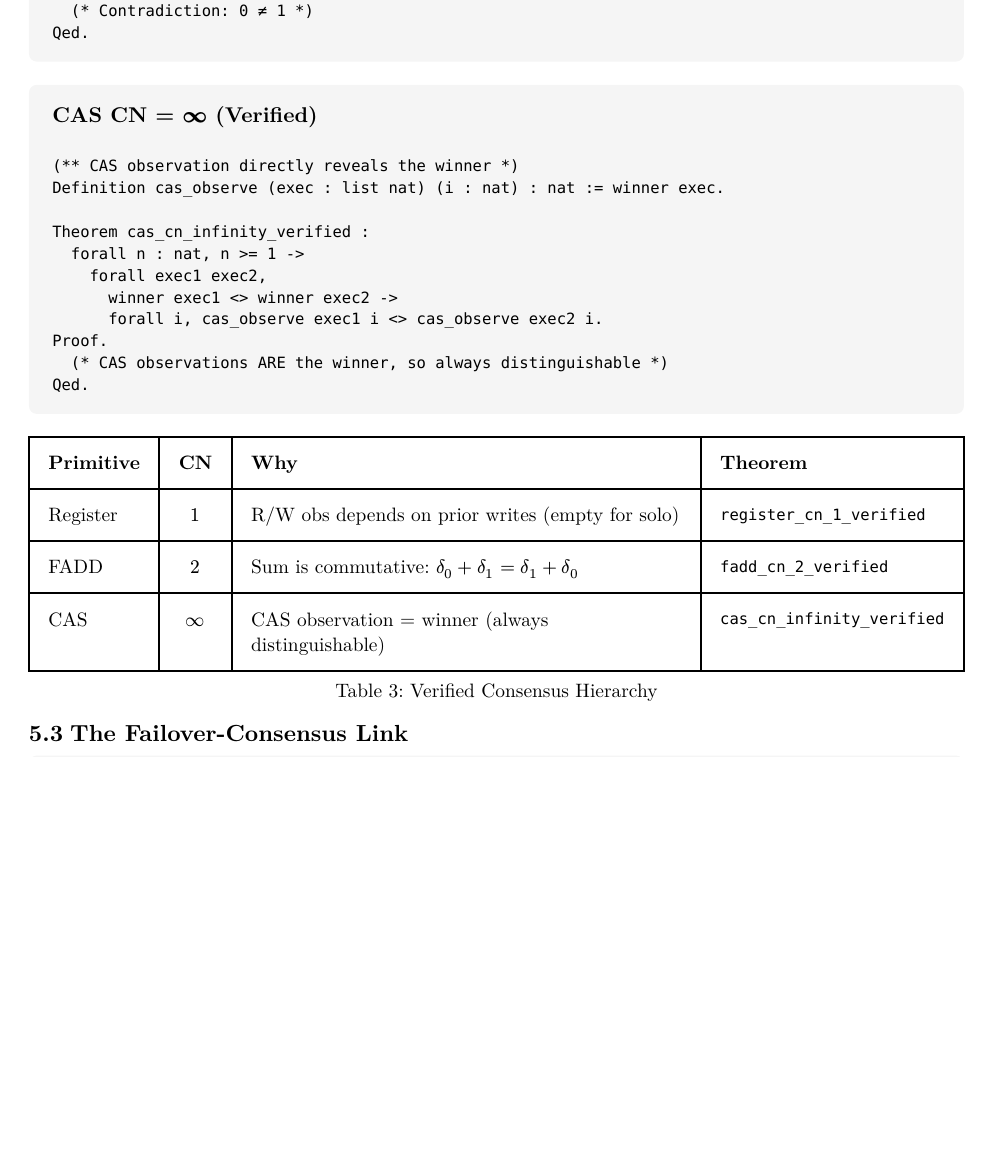
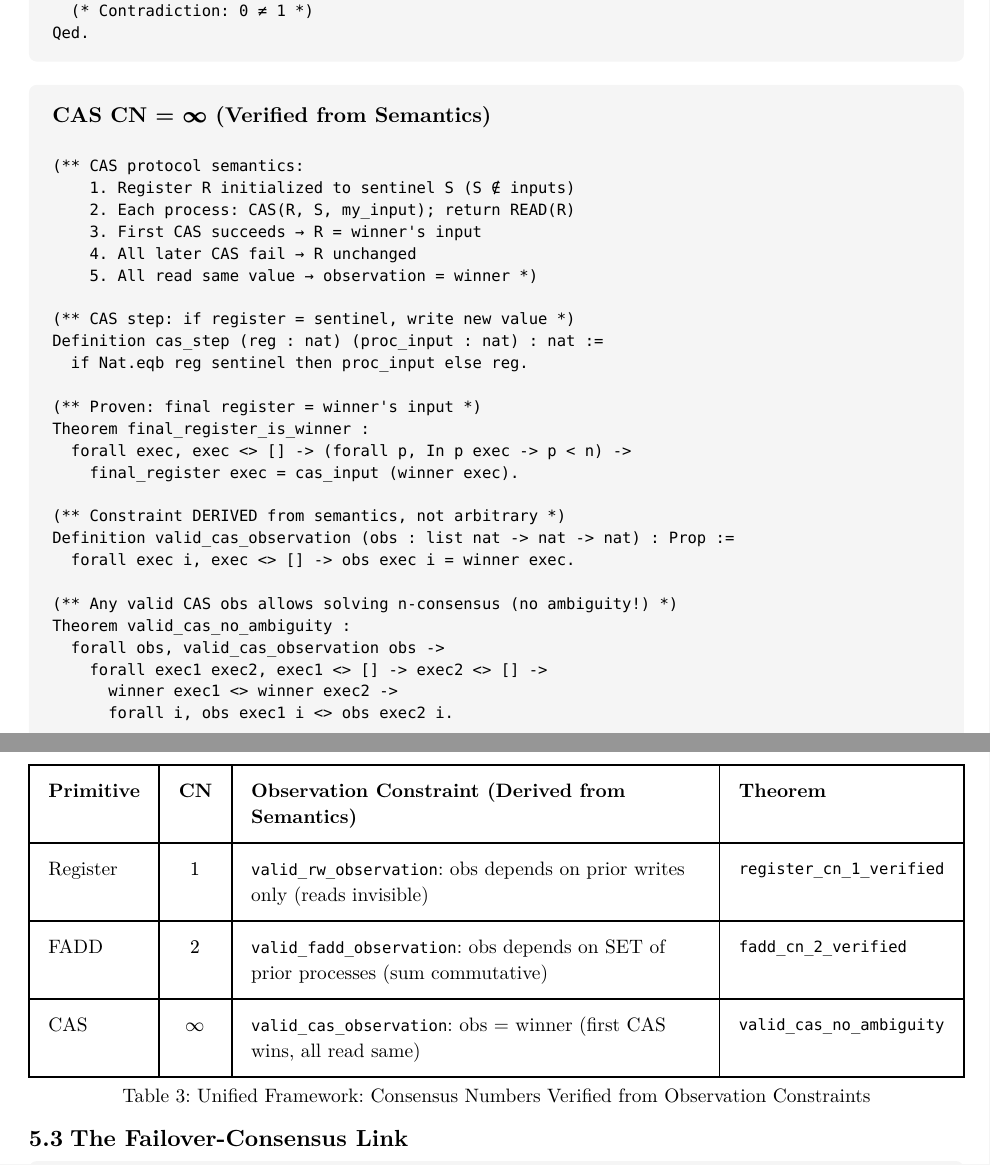
Before and after one commit to taooceros/shift-verification, a Typst document (proof_specs.typ): part of page 11 of 15 before the commit and two parts of pages 11 and 12 of 15 after it, the two joined at a grey line, cut so that both start at the same text, the shorter picture padded with empty space. The pictures show the PDF file proof_specs.pdf that the author committed with the source.

Commit message:
Derive CAS observation from semantics, unify primitive framework
The CAS consensus number proof was previously trivial (just defined
cas_observe := winner). Now it's properly derived from CAS semantics:

CAS_Solves_NConsensus section:
- cas_step: models atomic CAS on register with sentinel
- run_cas_protocol: executes CAS for each process in order
- first_cas_succeeds: first process writes its input
- cas_fails_after_first: later CAS see non-sentinel, fail
- register_stable: register unchanged after first success
- final_register_is_winner: PROVES observation = winner

Unified Framework:
- All three primitives now have consistent observation constraints:
  * valid_rw_observation: depends on prior writes (reads invisible)
  * valid_fadd_observation: depends on SET of prior procs (sum commutes)
  * valid_cas_observation: obs = winner (first CAS wins, all read same)
- Each constraint is DERIVED from primitive semantics, not arbitrary
- Consensus numbers are PROVEN from constraints, not assigned

Key theorem: valid_cas_no_ambiguity shows that any valid CAS observation
allows solving n-consensus (no ambiguity, unlike R/W and FADD).

Co-Authored-By: Claude Opus 4.5 <noreply@anthropic.com>

````diff
--- a/proof_specs.typ
+++ b/proof_specs.typ
@@ -641,19 +641,34 @@ The consensus numbers are not mere definitions---they are _proven_ via the obser
   ```
 ]
 
-#spec-box("CAS CN = ∞ (Verified)")[
+#spec-box("CAS CN = ∞ (Verified from Semantics)")[
   ```coq
-  (** CAS observation directly reveals the winner *)
-  Definition cas_observe (exec : list nat) (i : nat) : nat := winner exec.
+  (** CAS protocol semantics:
+      1. Register R initialized to sentinel S (S ∉ inputs)
+      2. Each process: CAS(R, S, my_input); return READ(R)
+      3. First CAS succeeds → R = winner's input
+      4. All later CAS fail → R unchanged
+      5. All read same value → observation = winner *)
 
-  Theorem cas_cn_infinity_verified :
-    forall n : nat, n >= 1 ->
-      forall exec1 exec2,
+  (** CAS step: if register = sentinel, write new value *)
+  Definition cas_step (reg : nat) (proc_input : nat) : nat :=
+    if Nat.eqb reg sentinel then proc_input else reg.
+
+  (** Proven: final register = winner's input *)
+  Theorem final_register_is_winner :
+    forall exec, exec <> [] -> (forall p, In p exec -> p < n) ->
+      final_register exec = cas_input (winner exec).
+
+  (** Constraint DERIVED from semantics, not arbitrary *)
+  Definition valid_cas_observation (obs : list nat -> nat -> nat) : Prop :=
+    forall exec i, exec <> [] -> obs exec i = winner exec.
+
+  (** Any valid CAS obs allows solving n-consensus (no ambiguity!) *)
+  Theorem valid_cas_no_ambiguity :
+    forall obs, valid_cas_observation obs ->
+      forall exec1 exec2, exec1 <> [] -> exec2 <> [] ->
         winner exec1 <> winner exec2 ->
-        forall i, cas_observe exec1 i <> cas_observe exec2 i.
-  Proof.
-    (* CAS observations ARE the winner, so always distinguishable *)
-  Qed.
+        forall i, obs exec1 i <> obs exec2 i.
   ```
 ]
 
@@ -663,11 +678,11 @@ The consensus numbers are not mere definitions---they are _proven_ via the obser
     inset: 10pt,
     align: (left, center, left, left),
-    [*Primitive*], [*CN*], [*Why*], [*Theorem*],
-    [Register], [$1$], [R/W obs depends on prior writes (empty for solo)], [`register_cn_1_verified`],
-    [FADD], [$2$], [Sum is commutative: $delta_0 + delta_1 = delta_1 + delta_0$], [`fadd_cn_2_verified`],
-    [CAS], [$infinity$], [CAS observation = winner (always distinguishable)], [`cas_cn_infinity_verified`],
+    [*Primitive*], [*CN*], [*Observation Constraint (Derived from Semantics)*], [*Theorem*],
+    [Register], [$1$], [`valid_rw_observation`: obs depends on prior writes only (reads invisible)], [`register_cn_1_verified`],
+    [FADD], [$2$], [`valid_fadd_observation`: obs depends on SET of prior processes (sum commutative)], [`fadd_cn_2_verified`],
+    [CAS], [$infinity$], [`valid_cas_observation`: obs = winner (first CAS wins, all read same)], [`valid_cas_no_ambiguity`],
   ),
-  caption: [Verified Consensus Hierarchy]
+  caption: [Unified Framework: Consensus Numbers Verified from Observation Constraints]
 )
 
 == The Failover-Consensus Link
````
Also changed, not shown: proof_specs.pdf, proof_specs.typ (2 more changed lines), 1 other file.
